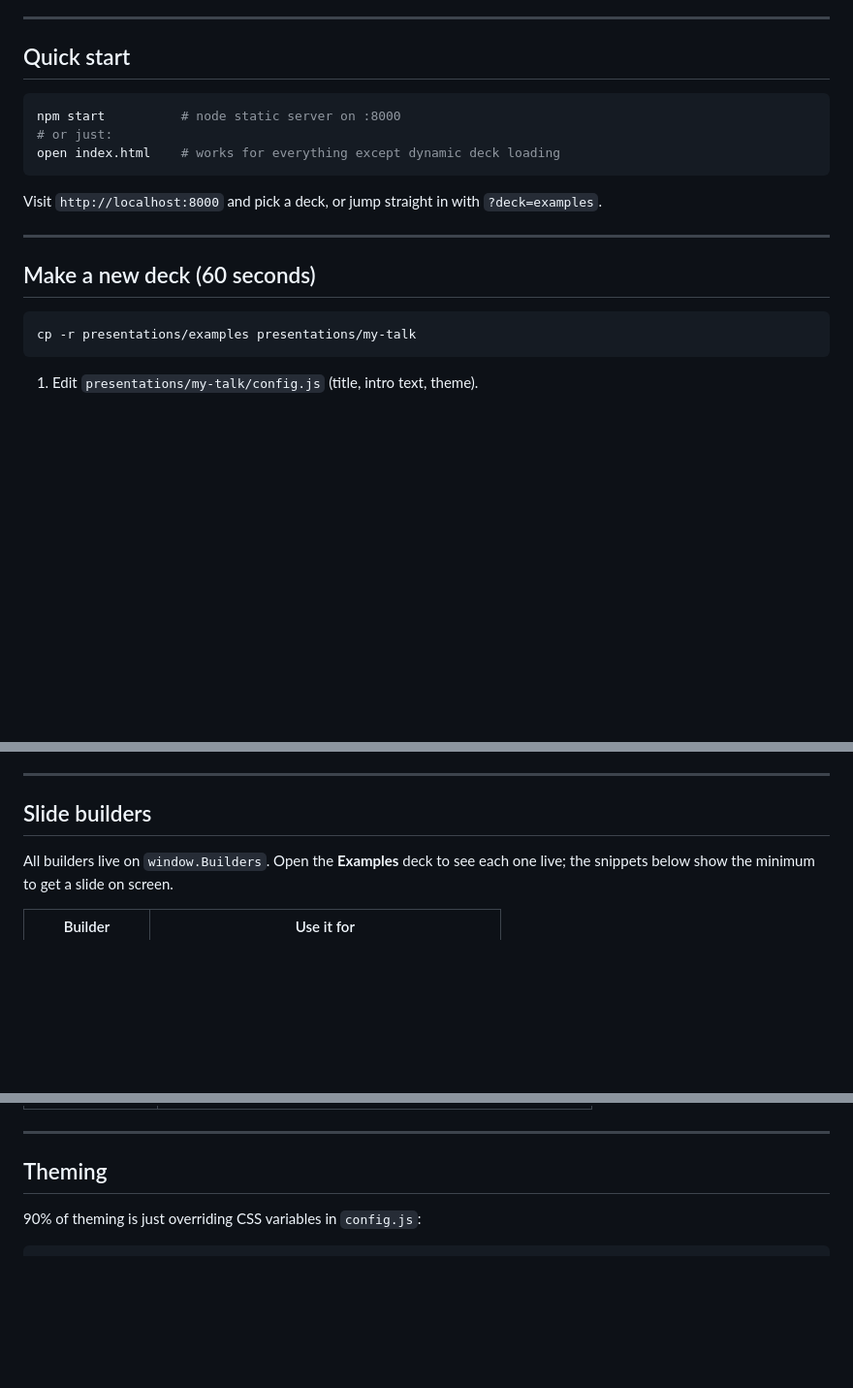
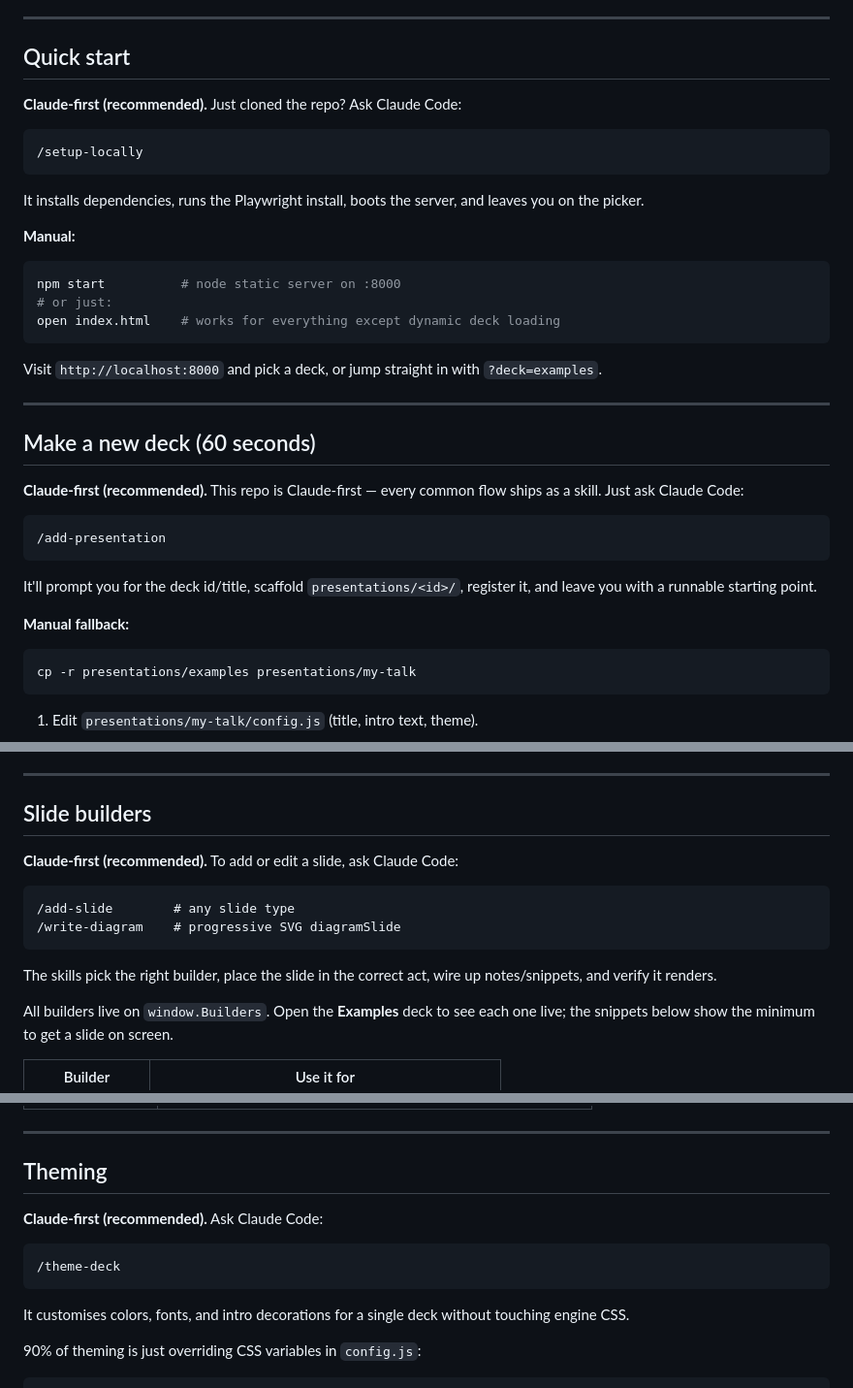
Before and after one commit to gchalikio/claudius-academy, a Markdown page: README.md, 3 parts joined by grey strips. Shown at 97% size. GitHub-like rendering; blank space fills up the shorter version.

Commit message:
feat: enhance README with Claude Code commands for setup, presentation, slide addition, theming, and testing

````diff
--- a/README.md
+++ b/README.md
@@ -30,6 +30,17 @@
 
 ## Quick start
 
+**Claude-first (recommended).** Just cloned the repo? Ask Claude Code:
+
+```text
+/setup-locally
+```
+
+It installs dependencies, runs the Playwright install, boots the server,
+and leaves you on the picker.
+
+**Manual:**
+
 ```bash
 npm start          # node static server on :8000
 # or just:
@@ -42,6 +53,18 @@ Visit `http://localhost:8000` and pick a deck, or jump straight in with
 ---
 
 ## Make a new deck (60 seconds)
+
+**Claude-first (recommended).** This repo is Claude-first — every common
+flow ships as a skill. Just ask Claude Code:
+
+```text
+/add-presentation
+```
+
+It'll prompt you for the deck id/title, scaffold `presentations/<id>/`,
+register it, and leave you with a runnable starting point.
+
+**Manual fallback:**
 
 ```bash
 cp -r presentations/examples presentations/my-talk
@@ -67,6 +90,16 @@ entry in `presentations/local/decks.js`. The loader handles the rest.
 ---
 
 ## Slide builders
+
+**Claude-first (recommended).** To add or edit a slide, ask Claude Code:
+
+```text
+/add-slide        # any slide type
+/write-diagram    # progressive SVG diagramSlide
+```
+
+The skills pick the right builder, place the slide in the correct act,
+wire up notes/snippets, and verify it renders.
 
 All builders live on `window.Builders`. Open the **Examples** deck to see
 each one live; the snippets below show the minimum to get a slide on screen.
@@ -239,6 +272,15 @@ Everything per-deck lives in `presentations/<deck>/config.js`:
 
 ## Theming
 
+**Claude-first (recommended).** Ask Claude Code:
+
+```text
+/theme-deck
+```
+
+It customises colors, fonts, and intro decorations for a single deck
+without touching engine CSS.
+
 90% of theming is just overriding CSS variables in `config.js`:
 
 ```js
````
Also changed, not shown: other parts of README.md (+9 -0 lines).
